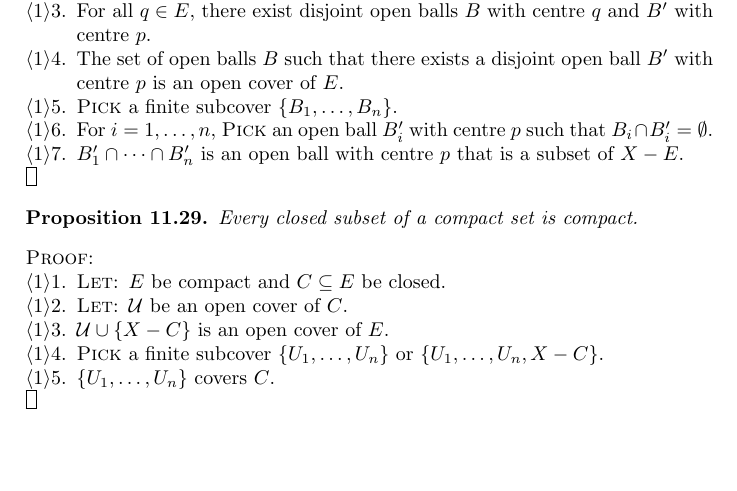
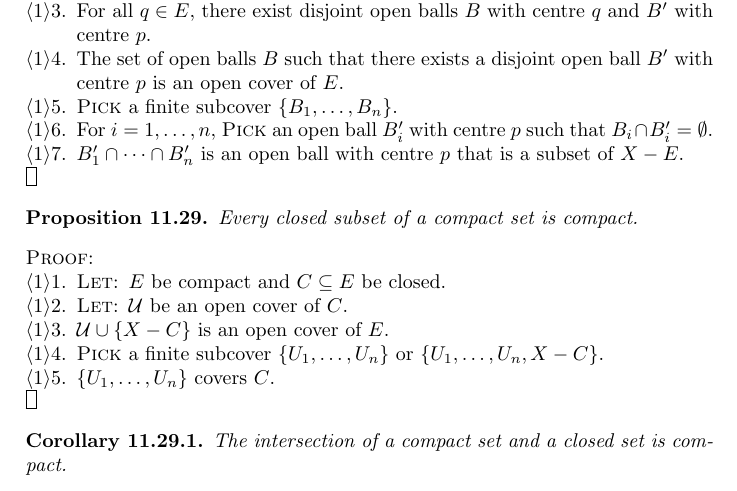
Before and after one commit to radams78/encyclopaedia, a LaTeX book (main.tex): part of page 55 of 59, cut so that both start at the same text, the shorter picture padded with empty space. Compiled offline with pdfLaTeX.

Commit message:
The intersection of a compact set and a closed set is compact

```diff
--- a/main.tex
+++ b/main.tex
@@ -2439,6 +2439,10 @@ Every closed subset of a compact set is compact.
 \qed
 \end{proof}
 
+\begin{cor}
+The intersection of a compact set and a closed set is compact.
+\end{cor}
+
 \part{More Algebra}
 
 \chapter{Lie Groups}
```
Also changed, not shown: main.pdf, 2 other files.
